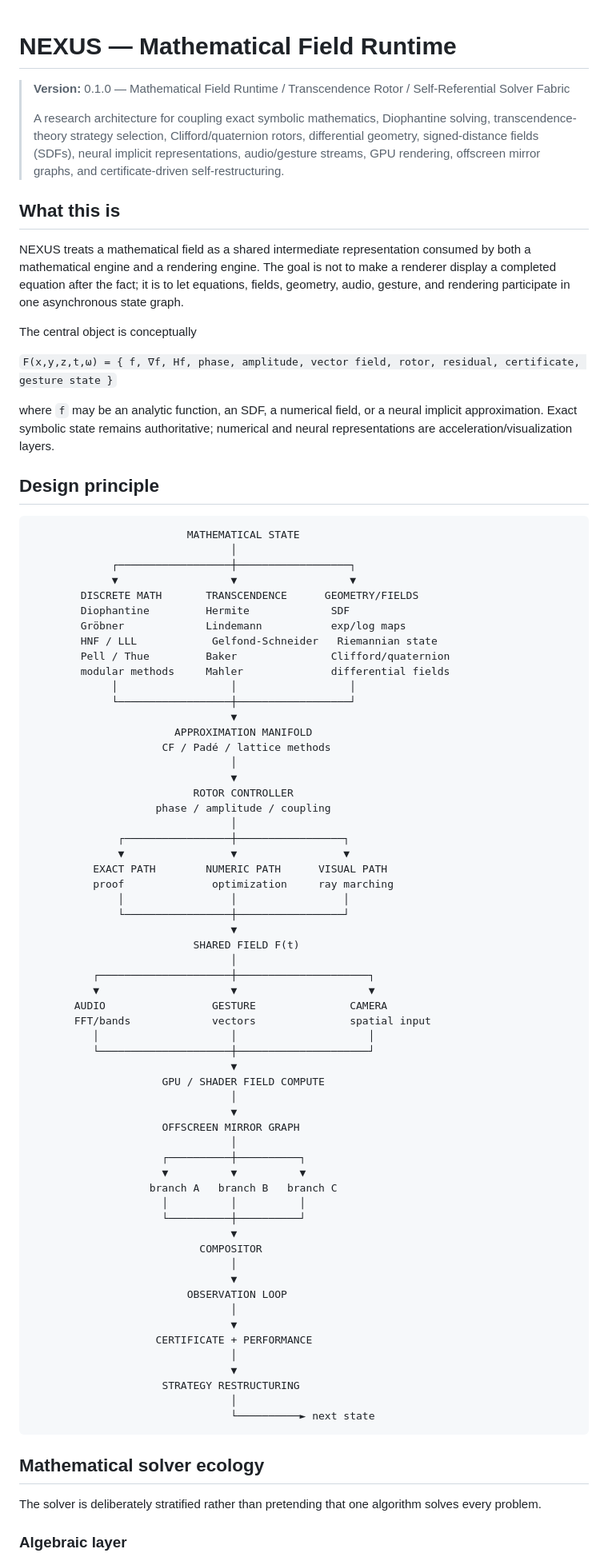
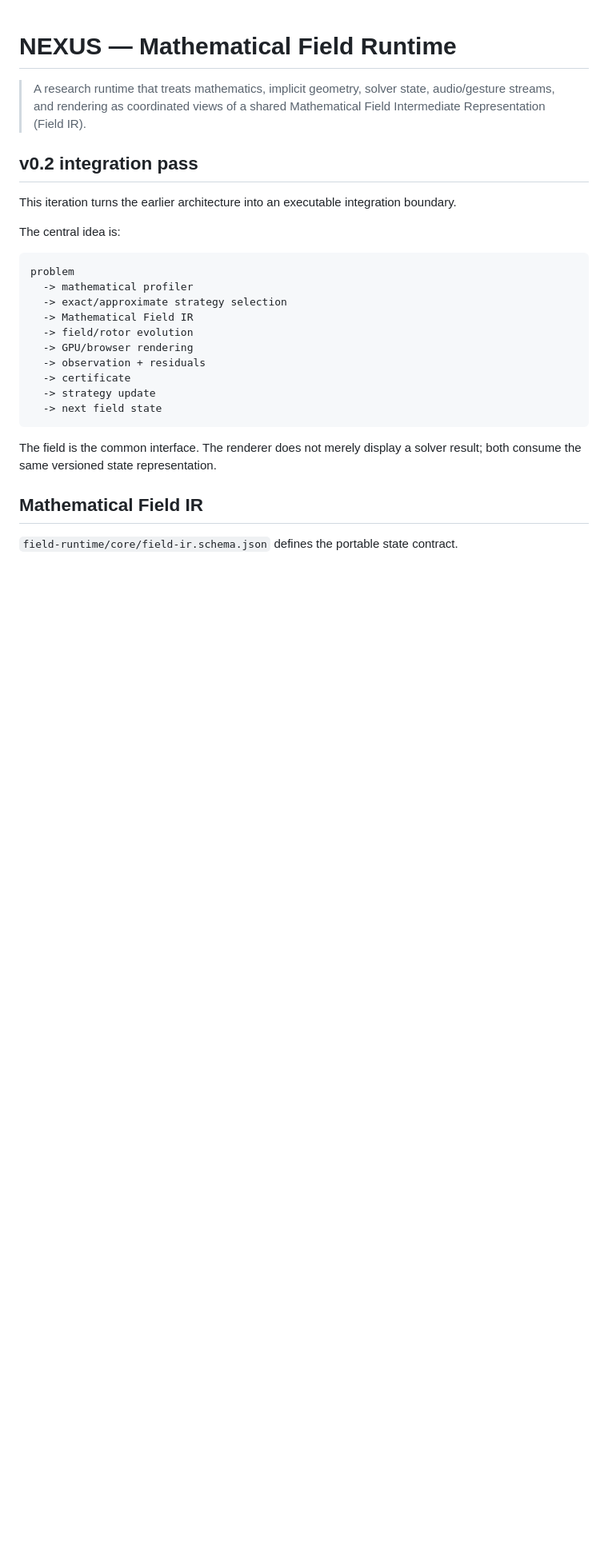
Before and after one commit to NexusCryptic/NEXUS, a Markdown page: README.md, the part around one of its changes. Shown at 80% size. Rendered like a GitHub page; blank space fills up the shorter version.

````diff
--- a/README.md
+++ b/README.md
@@ -1,86 +1,29 @@
 # NEXUS — Mathematical Field Runtime
 
-> **Version:** 0.1.0 — Mathematical Field Runtime / Transcendence Rotor / Self-Referential Solver Fabric
->
-> A research architecture for coupling exact symbolic mathematics, Diophantine solving, transcendence-theory strategy selection, Clifford/quaternion rotors, differential geometry, signed-distance fields (SDFs), neural implicit representations, audio/gesture streams, GPU rendering, offscreen mirror graphs, and certificate-driven self-restructuring.
+> A research runtime that treats mathematics, implicit geometry, solver state, audio/gesture streams, and rendering as coordinated views of a shared Mathematical Field Intermediate Representation (Field IR).
 
-## What this is
+## v0.2 integration pass
 
-NEXUS treats a mathematical field as a shared intermediate representation consumed by both a mathematical engine and a rendering engine. The goal is not to make a renderer display a completed equation after the fact; it is to let equations, fields, geometry, audio, gesture, and rendering participate in one asynchronous state graph.
+This iteration turns the earlier architecture into an executable integration boundary.
 
-The central object is conceptually
-
-`F(x,y,z,t,ω) = { f, ∇f, Hf, phase, amplitude, vector field, rotor, residual, certificate, gesture state }`
-
-where `f` may be an analytic function, an SDF, a numerical field, or a neural implicit approximation. Exact symbolic state remains authoritative; numerical and neural representations are acceleration/visualization layers.
-
-## Design principle
+The central idea is:
 
 ```text
-                         MATHEMATICAL STATE
-                                │
-             ┌──────────────────┼──────────────────┐
-             ▼                  ▼                  ▼
-        DISCRETE MATH       TRANSCENDENCE      GEOMETRY/FIELDS
-        Diophantine         Hermite             SDF
-        Gröbner             Lindemann           exp/log maps
-        HNF / LLL            Gelfond-Schneider   Riemannian state
-        Pell / Thue         Baker               Clifford/quaternion
-        modular methods     Mahler              differential fields
-             │                  │                  │
-             └──────────────────┼──────────────────┘
-                                ▼
-                       APPROXIMATION MANIFOLD
-                     CF / Padé / lattice methods
-                                │
-                                ▼
-                          ROTOR CONTROLLER
-                    phase / amplitude / coupling
-                                │
-              ┌─────────────────┼─────────────────┐
-              ▼                 ▼                 ▼
-          EXACT PATH        NUMERIC PATH      VISUAL PATH
-          proof              optimization     ray marching
-              │                 │                 │
-              └─────────────────┼─────────────────┘
-                                ▼
-                          SHARED FIELD F(t)
-                                │
-          ┌─────────────────────┼─────────────────────┐
-          ▼                     ▼                     ▼
-       AUDIO                 GESTURE               CAMERA
-       FFT/bands             vectors               spatial input
-          │                     │                     │
-          └─────────────────────┼─────────────────────┘
-                                ▼
-                     GPU / SHADER FIELD COMPUTE
-                                │
-                                ▼
-                     OFFSCREEN MIRROR GRAPH
-                                │
-                     ┌──────────┼──────────┐
-                     ▼          ▼          ▼
-                   branch A   branch B   branch C
-                     │          │          │
-                     └──────────┼──────────┘
-                                ▼
-                           COMPOSITOR
-                                │
-                                ▼
-                         OBSERVATION LOOP
-                                │
-                                ▼
-                    CERTIFICATE + PERFORMANCE
-                                │
-                                ▼
-                     STRATEGY RESTRUCTURING
-                                │
-                                └──────────► next state
+problem
+  -> mathematical profiler
+  -> exact/approximate strategy selection
+  -> Mathematical Field IR
+  -> field/rotor evolution
+  -> GPU/browser rendering
+  -> observation + residuals
+  -> certificate
+  -> strategy update
+  -> next field state
 ```
 
-## Mathematical solver ecology
+The field is the common interface. The renderer does not merely display a solver result; both consume the same versioned state representation.
 
-The solver is deliberately stratified rather than pretending that one algorithm solves every problem.
+## Mathematical Field IR
 
-### Algebraic layer
+`field-runtime/core/field-ir.schema.json` defines the portable state contract.
 
````
Also changed, not shown: other parts of README.md (+155 -188 lines).
